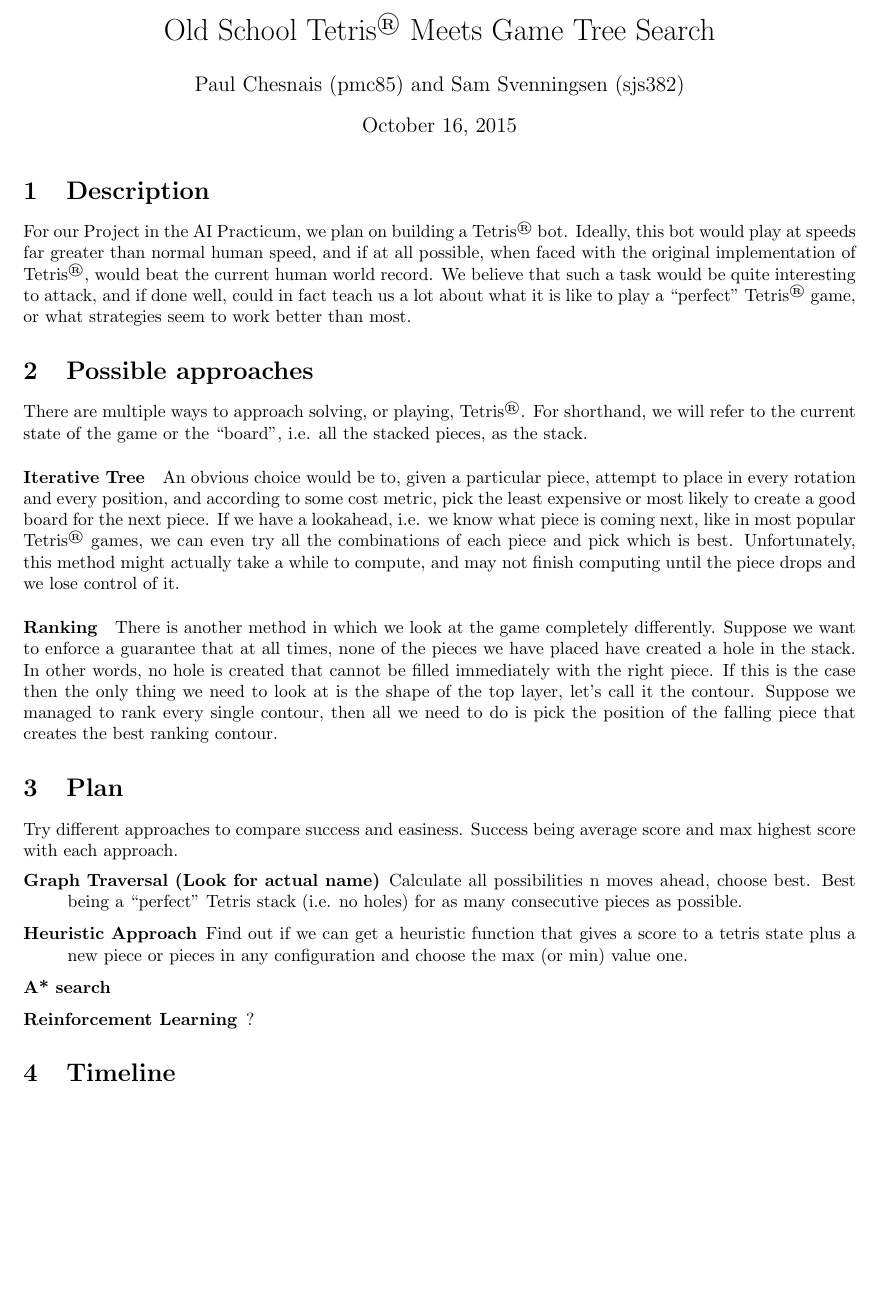
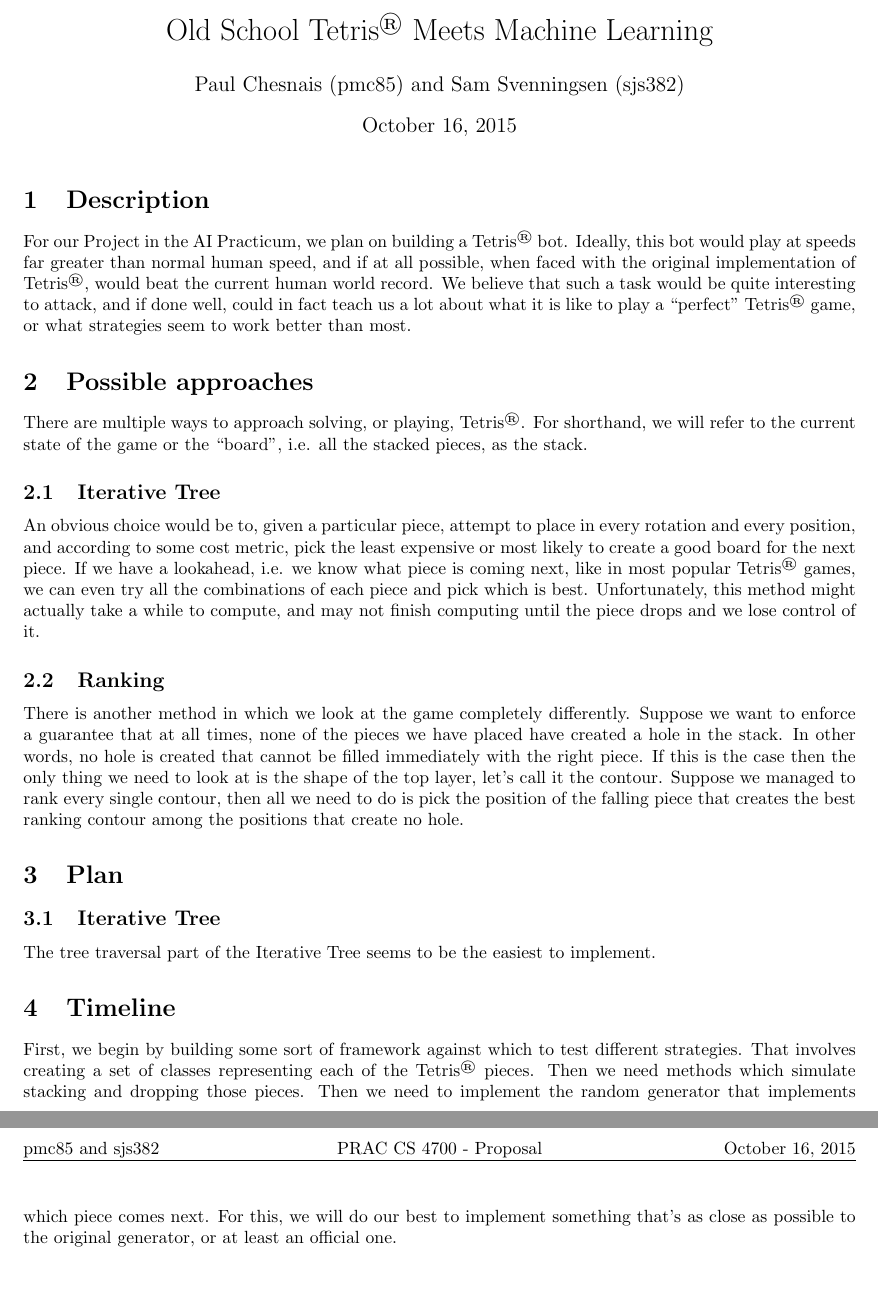
Before and after one commit to PapaCharlie/CS4701, a LaTeX document (proposal/proposal.tex): part of the page before the commit and two parts of pages 1 and 2 of 2 after it, the two joined at a grey line, cut so that both start at the same text, the shorter picture padded with empty space. Compiled offline with pdfLaTeX.

Commit message:
Sven just got here

```diff
--- a/proposal/proposal.tex
+++ b/proposal/proposal.tex
@@ -4,7 +4,7 @@
 
 \def\tetris{Tetris\textsuperscript{\textregistered}}
 
-\title{Old School \tetris{} Meets Game Tree Search}
+\title{Old School \tetris{} Meets Machine Learning}
 \author{Paul Chesnais (pmc85) and Sam Svenningsen (sjs382)}
 \date{\today}
 
@@ -37,27 +37,18 @@
 
 \par There are multiple ways to approach solving, or playing, \tetris{}. For shorthand, we will refer to the current state of the game or the ``board'', i.e. all the stacked pieces, as the stack.
 
-\paragraph{Iterative Tree} An obvious choice would be to, given a particular piece, attempt to place in every rotation and every position, and according to some cost metric, pick the least expensive or most likely to create a good board for the next piece. If we have a lookahead, i.e. we know what piece is coming next, like in most popular \tetris{} games, we can even try all the combinations of each piece and pick which is best. Unfortunately, this method might actually take a while to compute, and may not finish computing until the piece drops and we lose control of it.
-\paragraph{Ranking} There is another method in which we look at the game completely differently. Suppose we want to enforce a guarantee that at all times, none of the pieces we have placed have created a hole in the stack. In other words, no hole is created that cannot be filled immediately with the right piece. If this is the case then the only thing we need to look at is the shape of the top layer, let's call it the contour. Suppose we managed to rank every single contour, then all we need to do is pick the position of the falling piece that creates the best ranking contour.
+\subsection{Iterative Tree} An obvious choice would be to, given a particular piece, attempt to place in every rotation and every position, and according to some cost metric, pick the least expensive or most likely to create a good board for the next piece. If we have a lookahead, i.e. we know what piece is coming next, like in most popular \tetris{} games, we can even try all the combinations of each piece and pick which is best. Unfortunately, this method might actually take a while to compute, and may not finish computing until the piece drops and we lose control of it.
+
+\subsection{Ranking} There is another method in which we look at the game completely differently. Suppose we want to enforce a guarantee that at all times, none of the pieces we have placed have created a hole in the stack. In other words, no hole is created that cannot be filled immediately with the right piece. If this is the case then the only thing we need to look at is the shape of the top layer, let's call it the contour. Suppose we managed to rank every single contour, then all we need to do is pick the position of the falling piece that creates the best ranking contour among the positions that create no hole.
 
 \section{Plan}
 
-Try different approaches to compare success and easiness. Success being average score and max highest score with each approach.
-
-\begin{description}
-
-  \item[Graph Traversal (Look for actual name)] Calculate all possibilities n moves ahead, choose best. Best being a ``perfect'' Tetris stack (i.e. no holes) for as many consecutive pieces as possible.
-
-  \item[Heuristic Approach] Find out if we can get a heuristic function that gives a score to a tetris state plus a new piece or pieces in any configuration and choose the max (or min) value one.
-
-  \item[A* search]
-
-  \item[Reinforcement Learning]?
-
-\end{description}
-
+\subsection{Iterative Tree}
+The tree traversal part of the Iterative Tree seems to be the easiest to implement.
 
 \section{Timeline}
+
+First, we begin by building some sort of framework against which to test different strategies. That involves creating a set of classes representing each of the \tetris{} pieces. Then we need methods which simulate stacking and dropping those pieces. Then we need to implement the random generator that implements which piece comes next. For this, we will do our best to implement something that's as close as possible to the original generator, or at least an official one.
 
 
 
```
Also changed, not shown: 3 other files.
